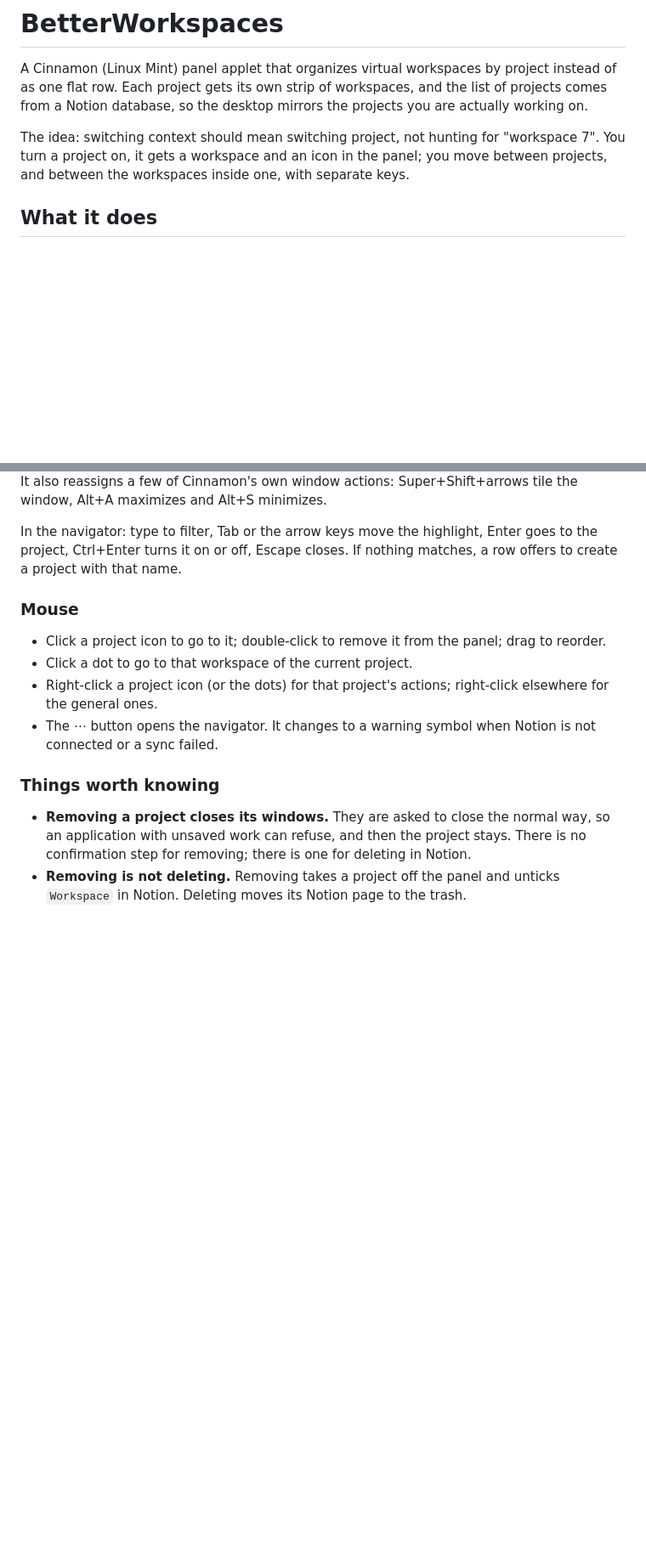
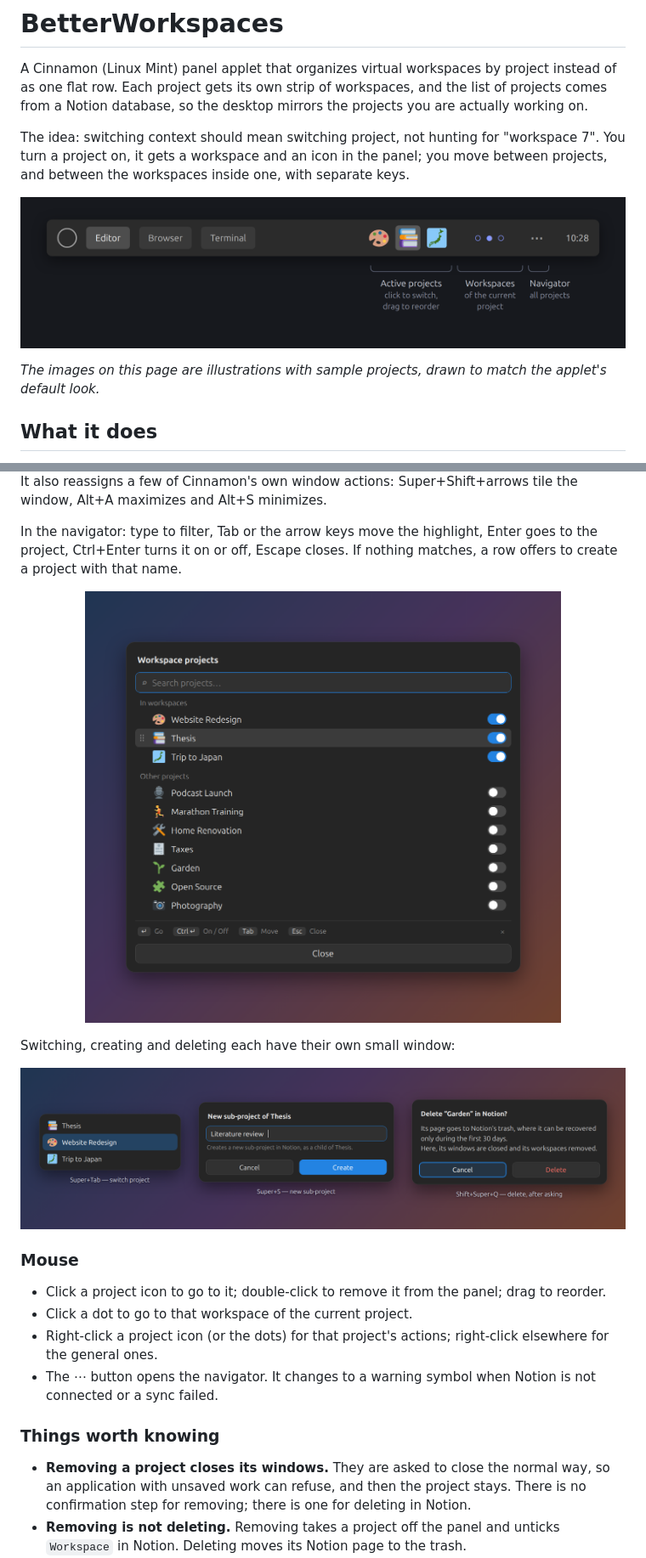
Before and after one commit to pedrou2000/BetterWorkspaces, a Markdown page: README.md, 2 parts joined by grey strips. Shown at 85% size. GitHub-like rendering; pictures changed too: docs/images/dialogs.png (added), docs/images/navigator.png (added), docs/images/panel.png (added); blank space fills up the shorter version.

Commit message:
docs: illustrate the README with three images of sample projects
The panel bar, the project navigator, and the switcher with the create
and delete dialogs. They are drawn illustrations, not screenshots, so no
real project names appear; the README says so.

Co-Authored-By: Claude Fable 5.2 <noreply@anthropic.com>

```diff
--- a/README.md
+++ b/README.md
@@ -3,6 +3,12 @@
 A Cinnamon (Linux Mint) panel applet that organizes virtual workspaces by project instead of as one flat row. Each project gets its own strip of workspaces, and the list of projects comes from a Notion database, so the desktop mirrors the projects you are actually working on.
 
 The idea: switching context should mean switching project, not hunting for "workspace 7". You turn a project on, it gets a workspace and an icon in the panel; you move between projects, and between the workspaces inside one, with separate keys.
+
+<p align="center">
+  <img src="docs/images/panel.png" width="820" alt="The applet in a Cinnamon panel: three project icons with the current one highlighted, three dots for the current project's workspaces, and a button that opens the navigator.">
+</p>
+
+*The images on this page are illustrations with sample projects, drawn to match the applet's default look.*
 
 ## What it does
 
@@ -83,6 +89,16 @@ It also reassigns a few of Cinnamon's own window actions: Super+Shift+arrows til
 
 In the navigator: type to filter, Tab or the arrow keys move the highlight, Enter goes to the project, Ctrl+Enter turns it on or off, Escape closes. If nothing matches, a row offers to create a project with that name.
 
+<p align="center">
+  <img src="docs/images/navigator.png" width="560" alt="The project navigator: a search box, the projects that are on with their switches, the other projects below, and a line of key hints.">
+</p>
+
+Switching, creating and deleting each have their own small window:
+
+<p align="center">
+  <img src="docs/images/dialogs.png" width="820" alt="Three windows side by side: the Super+Tab project switcher, the dialog that asks for a new sub-project's name, and the confirmation shown before deleting a project in Notion.">
+</p>
+
 ### Mouse
 
 - Click a project icon to go to it; double-click to remove it from the panel; drag to reorder.
```
